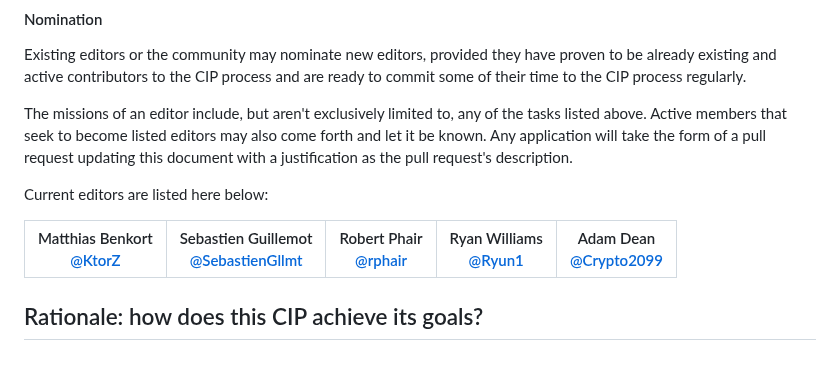
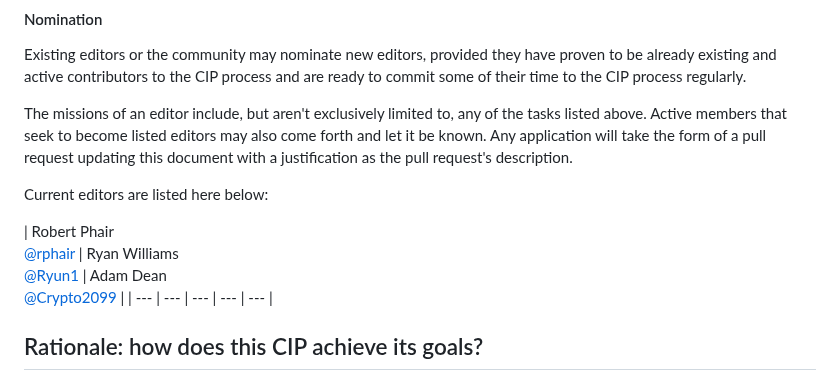
Before and after one commit to cardano-foundation/CIPs, a Markdown page: CIP-0001/README.md, the part around one of its changes. Rendered like a GitHub page.

Commit message:
Remove inactive editors from CIP editors lists (#901)
* remove Seba from editor list in README + CIP-0001

* also remove KtorZ

```diff
--- a/CIP-0001/README.md
+++ b/CIP-0001/README.md
@@ -380,6 +380,6 @@ The missions of an editor include, but aren't exclusively limited to, any of the
 
 Current editors are listed here below:
 
-| Matthias Benkort <br/> [@KtorZ][] | Sebastien Guillemot <br/> [@SebastienGllmt][] | Robert Phair <br/> [@rphair][] | Ryan Williams <br/> [@Ryun1][] | Adam Dean <br/> [@Crypto2099][] |
+| Robert Phair <br/> [@rphair][] | Ryan Williams <br/> [@Ryun1][] | Adam Dean <br/> [@Crypto2099][] |
 | ---                               | ---                                           | ---                            | ---                            | ---                             |
 
```
Also changed, not shown: other parts of CIP-0001/README.md (+0 -2 lines), README.md (+1 -3 lines).
